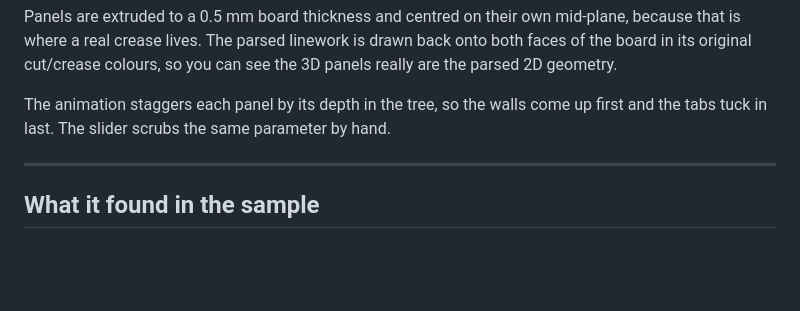
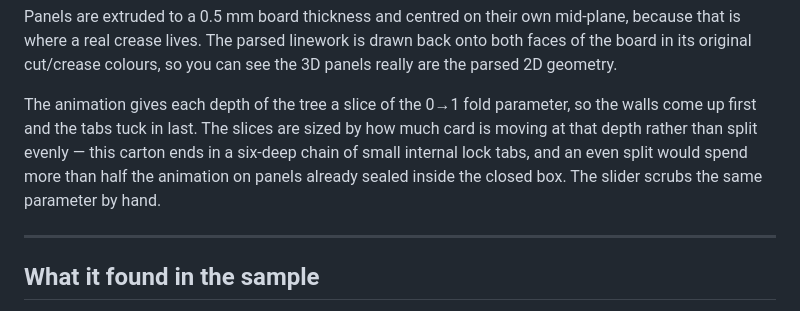
Before and after one commit to nickthelegend/dieline-to-3d-box, a Markdown page: README.md, the part around the change. GitHub-like rendering; blank space fills up the shorter version.

Commit message:
docs: describe the area-weighted animation schedule

```diff
--- a/README.md
+++ b/README.md
@@ -141,8 +141,12 @@ mid-plane, because that is where a real crease lives. The parsed linework is
 drawn back onto both faces of the board in its original cut/crease colours, so
 you can see the 3D panels really are the parsed 2D geometry.
 
-The animation staggers each panel by its depth in the tree, so the walls come up
-first and the tabs tuck in last. The slider scrubs the same parameter by hand.
+The animation gives each depth of the tree a slice of the 0→1 fold parameter, so
+the walls come up first and the tabs tuck in last. The slices are sized by how
+much card is moving at that depth rather than split evenly — this carton ends in
+a six-deep chain of small internal lock tabs, and an even split would spend more
+than half the animation on panels already sealed inside the closed box. The
+slider scrubs the same parameter by hand.
 
 ---
 
```
